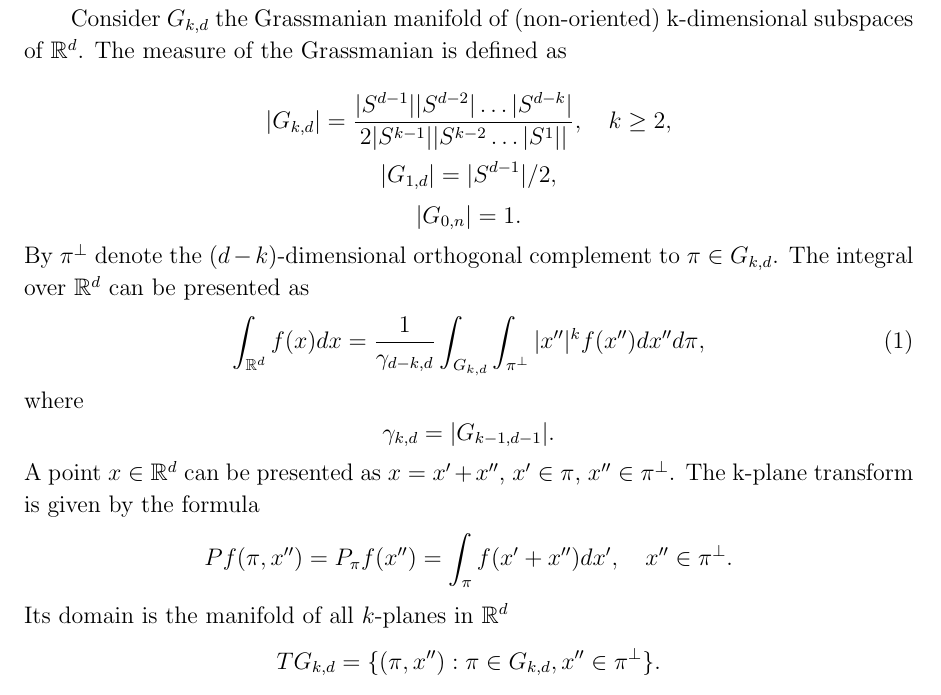
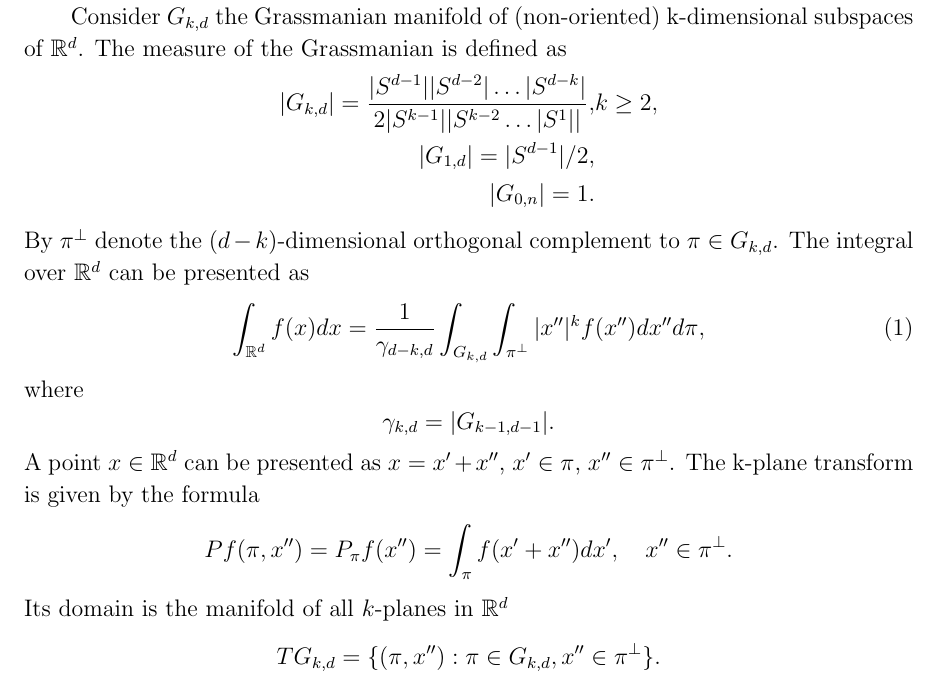
Before and after one commit to mybestzoo/IP2014, a LaTeX paper (IP2014.tex): part of page 2 of 7, cut so that both start at the same text. Compiled offline with pdfLaTeX.

Commit message:
Update IP2014.tex

```diff
--- a/IP2014.tex
+++ b/IP2014.tex
@@ -37,16 +37,11 @@ We consider a problem of the optimal recovery of a function from it's k-plane tr
 In general, a problem of the optimal recovery, studied in papers \cite{MR,MR1,MO}, is to recover a value of a linear operator on a subset (class) in a linear space from a value of another linear operator (called information), measured with an error in a given metric. In most papers (starting from \cite{O} and recent \cite{OS,MO3}) an information is considered to be a linear functional or an operator that maps a function to it's values on a set of points, it's Fourier coefficients, or Fourier transform. In the present paper we consider the Radon transform - an operator, that maps a function on $R^d$ to the set of it's integrals over all hyperplanes. This operator is widely used in the computerized tomography theory, which deals with the numerical reconstruction of functions from their linear integrals. For the particular classes of functions there exist different inversion formulas that allow to produce an exact reconstruction (see \cite{Na}). We consider the case when the Radon transform is measured inaccurately, with a known error $\delta$ in the mean square metric. In the optimal recovery theory the operators of this kind previously appeared in \cite{LS} (example 3.2), where for a function in $R^2$ the information is the Radon transform measured in a finite number of directions, and in papers \cite{D,B} where the radial integration operator is considered on the classes of analytic and harmonic functions.
 
 Consider $G_{k,d}$ the Grassmanian manifold of (non-oriented) k-dimensional subspaces of $\mathbb R^d$. The measure of the Grassmanian is defined as
-
-$$
-|G_{k,d}|=\frac{|S^{d-1}||S^{d-2}|\dots|S^{d-k}|}{2|S^{k-1}||S^{k-2}\dots|S^1||},\quad k\ge2,
-$$
-$$
-|G_{1,d}|=|S^{d-1}|/2,
-$$
-$$
-|G_{0,n}|=1.
-$$
+\begin{align*}
+|G_{k,d}|=\frac{|S^{d-1}||S^{d-2}|\dots|S^{d-k}|}{2|S^{k-1}||S^{k-2}\dots|S^1||},& k\ge2,
+\\|G_{1,d}|=|S^{d-1}|/2,
+\\|G_{0,n}|=1.
+\end{align*}
 By $\pi^\perp$ denote the $(d-k)$-dimensional orthogonal complement to $\pi\in G_{k,d}$. The integral over $\mathbb R^d$ can be presented as
 \begin{equation}
 \label{integral}
```
